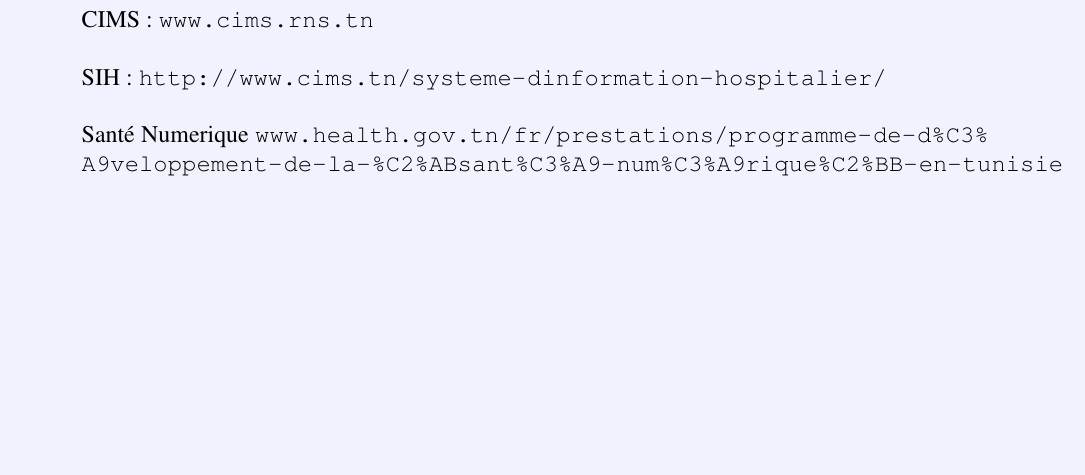
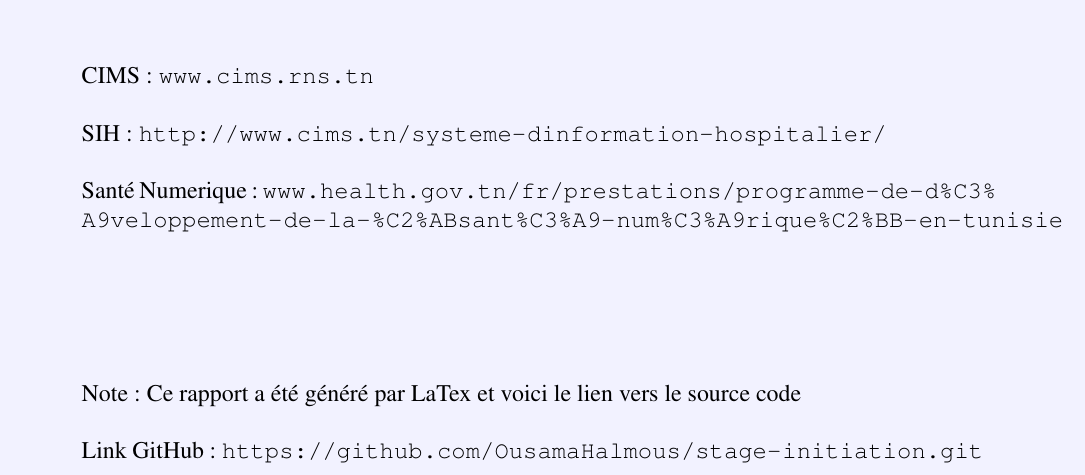
Before and after one commit to OusamaHalmous/stage-initiation, a LaTeX document (rapporte de stage/stage initiation.tex): part of page 25 of 25, cut so that both start at the same text, the shorter picture padded with empty space. Compiled offline with pdfLaTeX.

Commit message:
Add files via upload

```diff
--- a/rapporte de stage/stage initiation.tex
+++ b/rapporte de stage/stage initiation.tex
@@ -309,7 +309,9 @@ La mise en place d'un SIH peut contribuer à améliorer la qualité des soins au
 \normalsize{
 CIMS : \url{www.cims.rns.tn}\\ \\
 SIH : \url{http://www.cims.tn/systeme-dinformation-hospitalier/}\\ \\
-Santé Numerique \url{www.health.gov.tn/fr/prestations/programme-de-d%C3%A9veloppement-de-la-%C2%ABsant%C3%A9-num%C3%A9rique%C2%BB-en-tunisie}\\
+Santé Numerique : \url{www.health.gov.tn/fr/prestations/programme-de-d%C3%A9veloppement-de-la-%C2%ABsant%C3%A9-num%C3%A9rique%C2%BB-en-tunisie}\\ \\ \\ \\ \\ \\
+Note : Ce rapport a été généré par LaTex et voici le lien vers le source code \\ \\
+Link GitHub : \url{https://github.com/OusamaHalmous/stage-initiation.git}
 }
 
 
```
Also changed, not shown: rapporte de stage/stage initiation.pdf.
